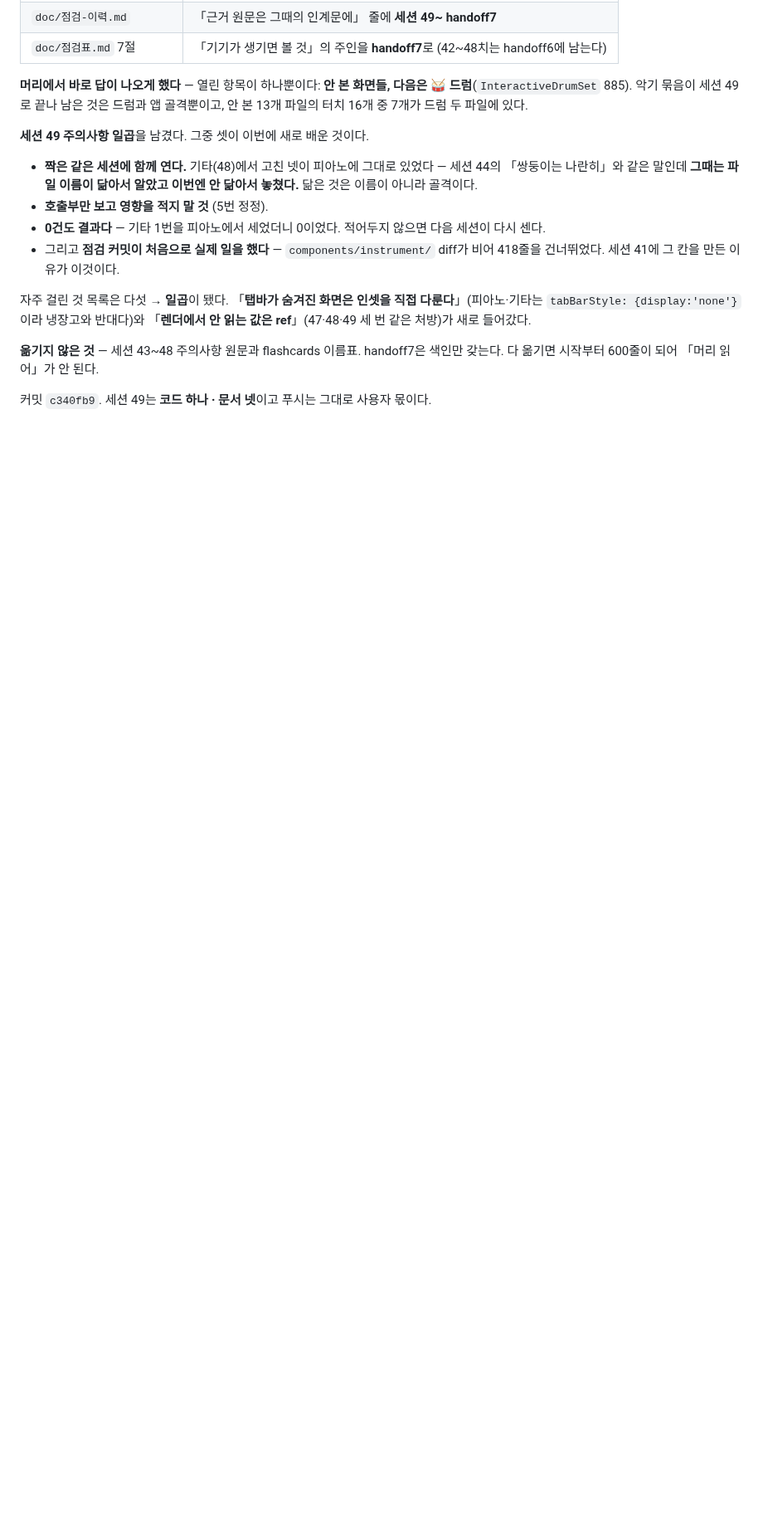
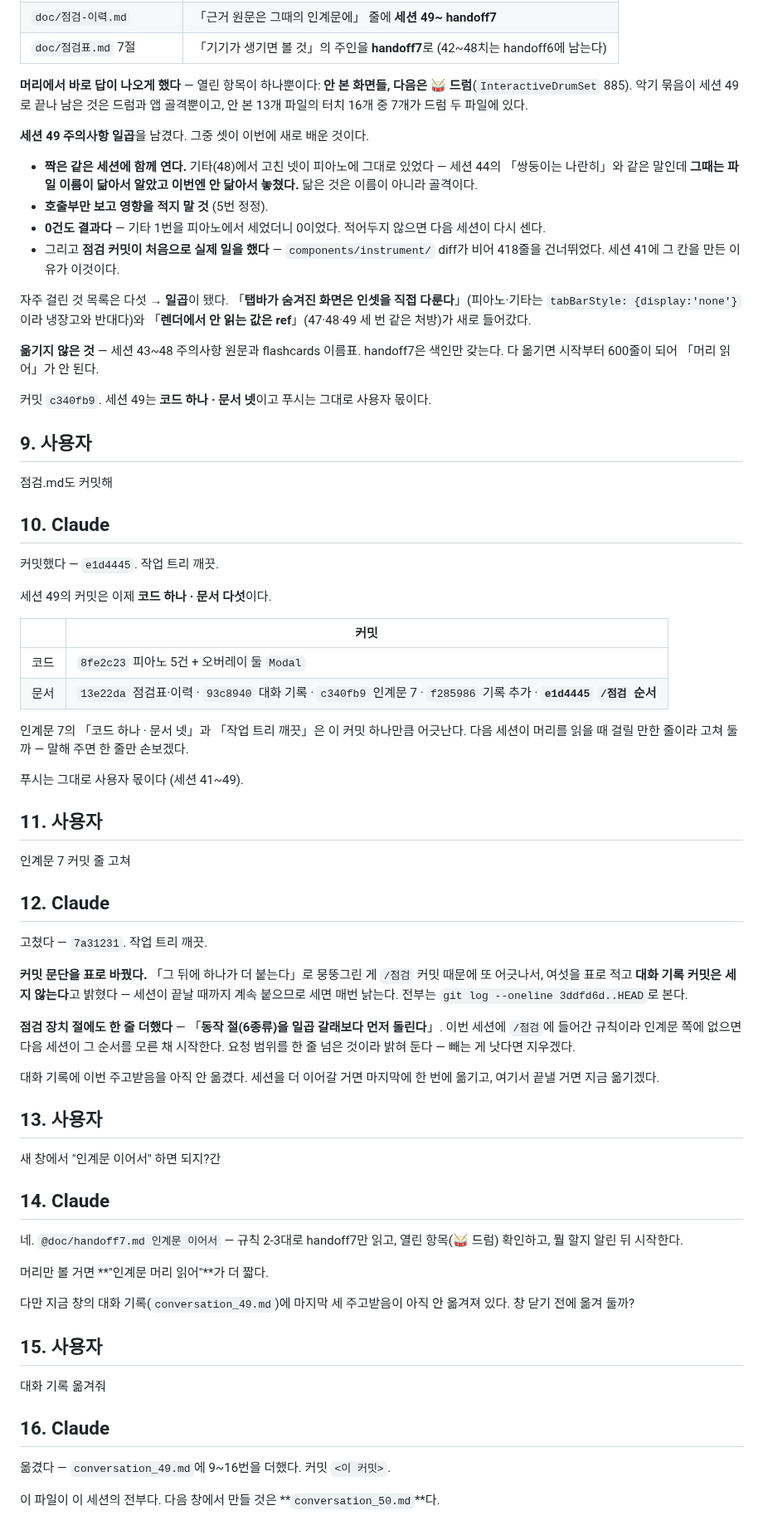
Before and after one commit to gimsansan/chongyeon-0708, a Markdown page: doc/conversation_49.md, the part around the change. Shown at 83% size. GitHub-like rendering; blank space fills up the shorter version.

Commit message:
doc: 세션 49 대화 기록 마무리 — 9~16번
`/점검` 커밋 · 인계문 커밋 줄 정정 · 새 창에서 이어가는 법 · 이 기록까지.

16번의 커밋 해시는 자기 자신이라 `<이 커밋>`으로 뒀다.
`git log`가 그 자리를 갖는다.

Co-Authored-By: Claude Opus 5 <noreply@anthropic.com>
Claude-Session: https://claude.ai/code/session_01HF4DnTQmNw7XPGMPkJuNYA

```diff
--- a/doc/conversation_49.md
+++ b/doc/conversation_49.md
@@ -126,3 +126,58 @@ handoff7 에  인계문 작성해
 **옮기지 않은 것** — 세션 43~48 주의사항 원문과 flashcards 이름표. handoff7은 색인만 갖는다. 다 옮기면 시작부터 600줄이 되어 「머리 읽어」가 안 된다.
 
 커밋 `c340fb9`. 세션 49는 **코드 하나 · 문서 넷**이고 푸시는 그대로 사용자 몫이다.
+
+## 9. 사용자
+
+점검.md도 커밋해
+
+## 10. Claude
+
+커밋했다 — `e1d4445`. 작업 트리 깨끗.
+
+세션 49의 커밋은 이제 **코드 하나 · 문서 다섯**이다.
+
+| | 커밋 |
+|---|---|
+| 코드 | `8fe2c23` 피아노 5건 + 오버레이 둘 `Modal` |
+| 문서 | `13e22da` 점검표·이력 · `93c8940` 대화 기록 · `c340fb9` 인계문 7 · `f285986` 기록 추가 · **`e1d4445` `/점검` 순서** |
+
+인계문 7의 「코드 하나 · 문서 넷」과 「작업 트리 깨끗」은 이 커밋 하나만큼 어긋난다. 다음 세션이 머리를 읽을 때 걸릴 만한 줄이라 고쳐 둘까 — 말해 주면 한 줄만 손보겠다.
+
+푸시는 그대로 사용자 몫이다 (세션 41~49).
+
+## 11. 사용자
+
+인계문 7 커밋 줄 고쳐
+
+## 12. Claude
+
+고쳤다 — `7a31231`. 작업 트리 깨끗.
+
+**커밋 문단을 표로 바꿨다.** 「그 뒤에 하나가 더 붙는다」로 뭉뚱그린 게 `/점검` 커밋 때문에 또 어긋나서, 여섯을 표로 적고 **대화 기록 커밋은 세지 않는다**고 밝혔다 — 세션이 끝날 때까지 계속 붙으므로 세면 매번 낡는다. 전부는 `git log --oneline 3ddfd6d..HEAD`로 본다.
+
+**점검 장치 절에도 한 줄 더했다** — 「**동작 절(6종류)을 일곱 갈래보다 먼저 돌린다**」. 이번 세션에 `/점검`에 들어간 규칙이라 인계문 쪽에 없으면 다음 세션이 그 순서를 모른 채 시작한다. 요청 범위를 한 줄 넘은 것이라 밝혀 둔다 — 빼는 게 낫다면 지우겠다.
+
+대화 기록에 이번 주고받음을 아직 안 옮겼다. 세션을 더 이어갈 거면 마지막에 한 번에 옮기고, 여기서 끝낼 거면 지금 옮기겠다.
+
+## 13. 사용자
+
+새 창에서 "인계문 이어서" 하면 되지?간
+
+## 14. Claude
+
+네. `@doc/handoff7.md 인계문 이어서` — 규칙 2-3대로 handoff7만 읽고, 열린 항목(🥁 드럼) 확인하고, 뭘 할지 알린 뒤 시작한다.
+
+머리만 볼 거면 **"인계문 머리 읽어"**가 더 짧다.
+
+다만 지금 창의 대화 기록(`conversation_49.md`)에 마지막 세 주고받음이 아직 안 옮겨져 있다. 창 닫기 전에 옮겨 둘까?
+
+## 15. 사용자
+
+대화 기록 옮겨줘
+
+## 16. Claude
+
+옮겼다 — `conversation_49.md`에 9~16번을 더했다. 커밋 `<이 커밋>`.
+
+이 파일이 이 세션의 전부다. 다음 창에서 만들 것은 **`conversation_50.md`**다.
```
